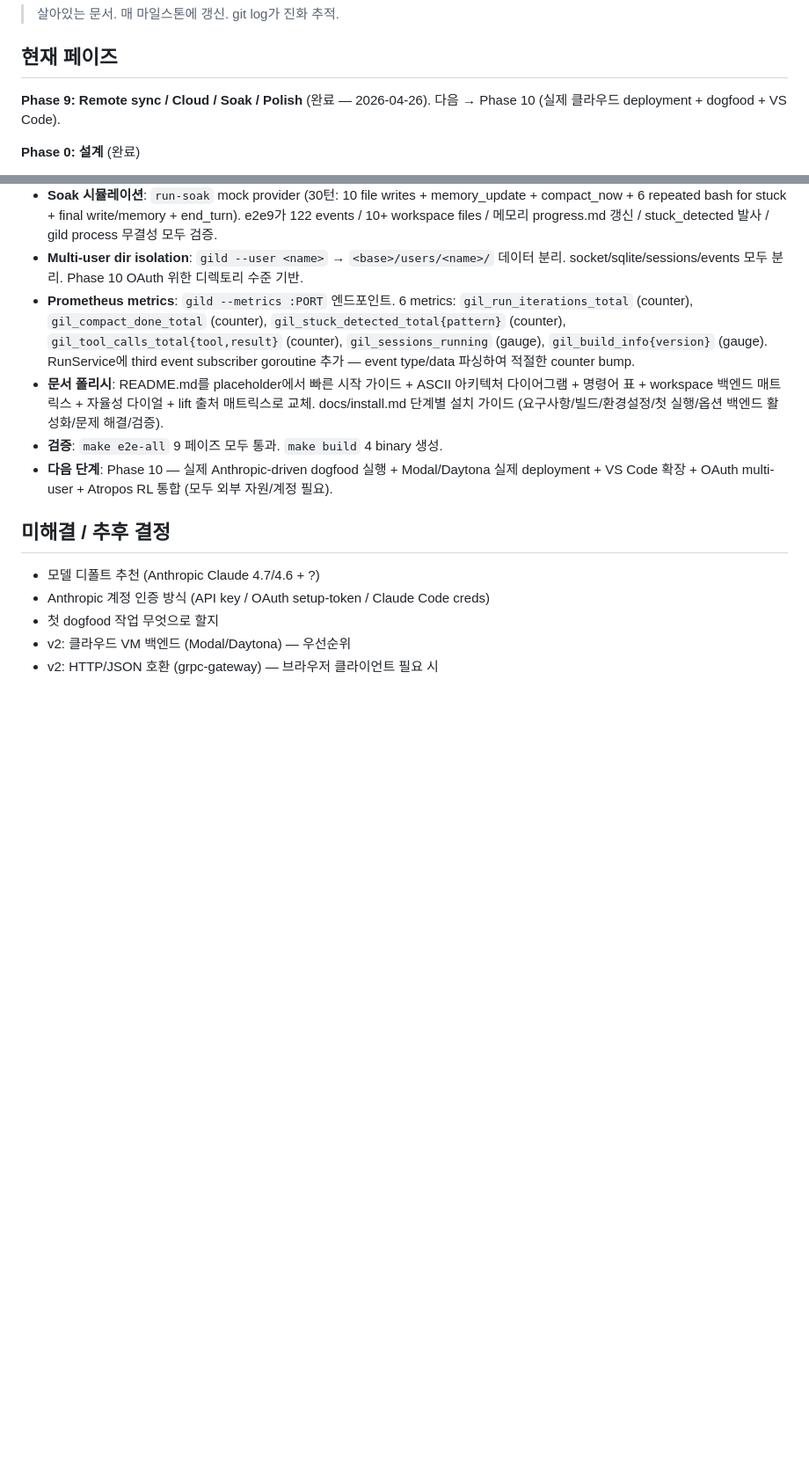
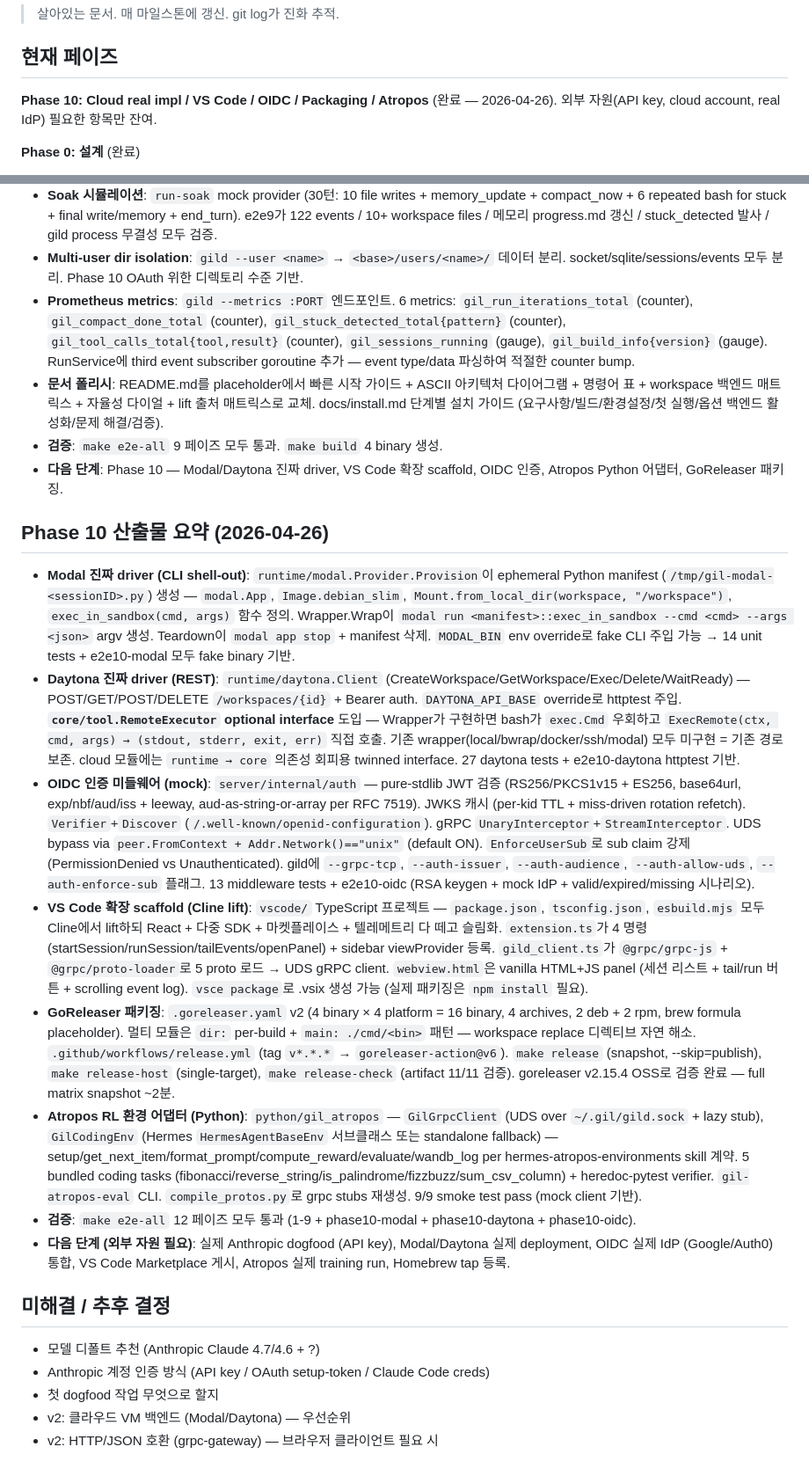
Before and after one commit to mindungil/GIL, a Markdown page: docs/progress.md, 2 parts joined by grey strips. Shown at 88% size. GitHub-like rendering; blank space fills up the shorter version.

```diff
--- a/docs/progress.md
+++ b/docs/progress.md
@@ -4,7 +4,7 @@
 
 ## 현재 페이즈
 
-**Phase 9: Remote sync / Cloud / Soak / Polish** (완료 — 2026-04-26). 다음 → Phase 10 (실제 클라우드 deployment + dogfood + VS Code).
+**Phase 10: Cloud real impl / VS Code / OIDC / Packaging / Atropos** (완료 — 2026-04-26). 외부 자원(API key, cloud account, real IdP) 필요한 항목만 잔여.
 
 **Phase 0: 설계** (완료)
 
@@ -254,7 +254,18 @@
 - **Prometheus metrics**: `gild --metrics :PORT` 엔드포인트. 6 metrics: `gil_run_iterations_total` (counter), `gil_compact_done_total` (counter), `gil_stuck_detected_total{pattern}` (counter), `gil_tool_calls_total{tool,result}` (counter), `gil_sessions_running` (gauge), `gil_build_info{version}` (gauge). RunService에 third event subscriber goroutine 추가 — event type/data 파싱하여 적절한 counter bump.
 - **문서 폴리시**: README.md를 placeholder에서 빠른 시작 가이드 + ASCII 아키텍처 다이어그램 + 명령어 표 + workspace 백엔드 매트릭스 + 자율성 다이얼 + lift 출처 매트릭스로 교체. docs/install.md 단계별 설치 가이드 (요구사항/빌드/환경설정/첫 실행/옵션 백엔드 활성화/문제 해결/검증).
 - **검증**: `make e2e-all` 9 페이즈 모두 통과. `make build` 4 binary 생성.
-- **다음 단계**: Phase 10 — 실제 Anthropic-driven dogfood 실행 + Modal/Daytona 실제 deployment + VS Code 확장 + OAuth multi-user + Atropos RL 통합 (모두 외부 자원/계정 필요).
+- **다음 단계**: Phase 10 — Modal/Daytona 진짜 driver, VS Code 확장 scaffold, OIDC 인증, Atropos Python 어댑터, GoReleaser 패키징.
+
+## Phase 10 산출물 요약 (2026-04-26)
+
+- **Modal 진짜 driver (CLI shell-out)**: `runtime/modal.Provider.Provision`이 ephemeral Python manifest (`/tmp/gil-modal-<sessionID>.py`) 생성 — `modal.App`, `Image.debian_slim`, `Mount.from_local_dir(workspace, "/workspace")`, `exec_in_sandbox(cmd, args)` 함수 정의. Wrapper.Wrap이 `modal run <manifest>::exec_in_sandbox --cmd <cmd> --args <json>` argv 생성. Teardown이 `modal app stop` + manifest 삭제. `MODAL_BIN` env override로 fake CLI 주입 가능 → 14 unit tests + e2e10-modal 모두 fake binary 기반.
+- **Daytona 진짜 driver (REST)**: `runtime/daytona.Client` (CreateWorkspace/GetWorkspace/Exec/Delete/WaitReady) — POST/GET/POST/DELETE `/workspaces/{id}` + Bearer auth. `DAYTONA_API_BASE` override로 httptest 주입. **`core/tool.RemoteExecutor` optional interface** 도입 — Wrapper가 구현하면 bash가 `exec.Cmd` 우회하고 `ExecRemote(ctx, cmd, args) → (stdout, stderr, exit, err)` 직접 호출. 기존 wrapper(local/bwrap/docker/ssh/modal) 모두 미구현 = 기존 경로 보존. cloud 모듈에는 `runtime → core` 의존성 회피용 twinned interface. 27 daytona tests + e2e10-daytona httptest 기반.
+- **OIDC 인증 미들웨어 (mock)**: `server/internal/auth` — pure-stdlib JWT 검증 (RS256/PKCS1v15 + ES256, base64url, exp/nbf/aud/iss + leeway, aud-as-string-or-array per RFC 7519). JWKS 캐시 (per-kid TTL + miss-driven rotation refetch). `Verifier`+`Discover` (`/.well-known/openid-configuration`). gRPC `UnaryInterceptor`+`StreamInterceptor`. UDS bypass via `peer.FromContext + Addr.Network()=="unix"` (default ON). `EnforceUserSub`로 sub claim 강제 (PermissionDenied vs Unauthenticated). gild에 `--grpc-tcp`, `--auth-issuer`, `--auth-audience`, `--auth-allow-uds`, `--auth-enforce-sub` 플래그. 13 middleware tests + e2e10-oidc (RSA keygen + mock IdP + valid/expired/missing 시나리오).
+- **VS Code 확장 scaffold (Cline lift)**: `vscode/` TypeScript 프로젝트 — `package.json`, `tsconfig.json`, `esbuild.mjs` 모두 Cline에서 lift하되 React + 다중 SDK + 마켓플레이스 + 텔레메트리 다 떼고 슬림화. `extension.ts`가 4 명령(startSession/runSession/tailEvents/openPanel) + sidebar viewProvider 등록. `gild_client.ts`가 `@grpc/grpc-js` + `@grpc/proto-loader`로 5 proto 로드 → UDS gRPC client. `webview.html`은 vanilla HTML+JS panel (세션 리스트 + tail/run 버튼 + scrolling event log). `vsce package`로 .vsix 생성 가능 (실제 패키징은 `npm install` 필요).
+- **GoReleaser 패키징**: `.goreleaser.yaml` v2 (4 binary × 4 platform = 16 binary, 4 archives, 2 deb + 2 rpm, brew formula placeholder). 멀티 모듈은 `dir:` per-build + `main: ./cmd/<bin>` 패턴 — workspace replace 디렉티브 자연 해소. `.github/workflows/release.yml` (tag `v*.*.*` → `goreleaser-action@v6`). `make release` (snapshot, --skip=publish), `make release-host` (single-target), `make release-check` (artifact 11/11 검증). goreleaser v2.15.4 OSS로 검증 완료 — full matrix snapshot ~2분.
+- **Atropos RL 환경 어댑터 (Python)**: `python/gil_atropos` — `GilGrpcClient` (UDS over `~/.gil/gild.sock` + lazy stub), `GilCodingEnv` (Hermes `HermesAgentBaseEnv` 서브클래스 또는 standalone fallback) — setup/get_next_item/format_prompt/compute_reward/evaluate/wandb_log per hermes-atropos-environments skill 계약. 5 bundled coding tasks (fibonacci/reverse_string/is_palindrome/fizzbuzz/sum_csv_column) + heredoc-pytest verifier. `gil-atropos-eval` CLI. `compile_protos.py`로 grpc stubs 재생성. 9/9 smoke test pass (mock client 기반).
+- **검증**: `make e2e-all` 12 페이즈 모두 통과 (1-9 + phase10-modal + phase10-daytona + phase10-oidc).
+- **다음 단계 (외부 자원 필요)**: 실제 Anthropic dogfood (API key), Modal/Daytona 실제 deployment, OIDC 실제 IdP (Google/Auth0) 통합, VS Code Marketplace 게시, Atropos 실제 training run, Homebrew tap 등록.
 
 ## 미해결 / 추후 결정
 
```
Also changed, not shown: README.md (+15 -1 lines).
